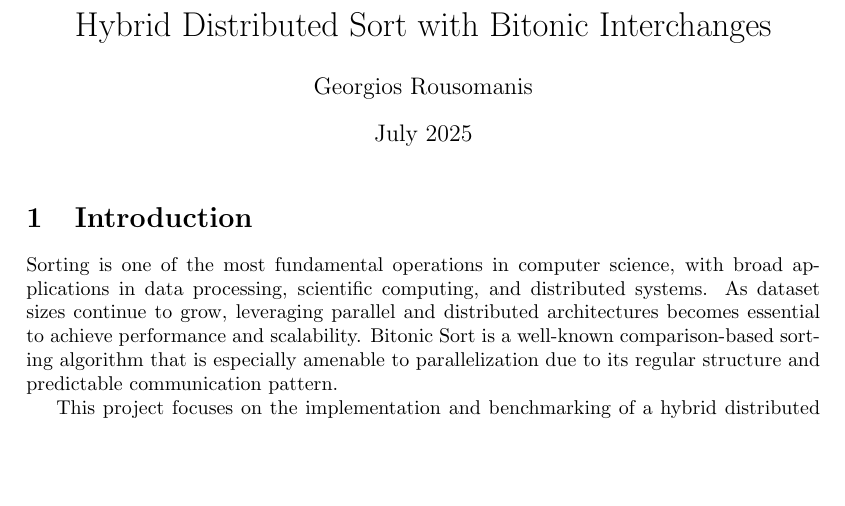
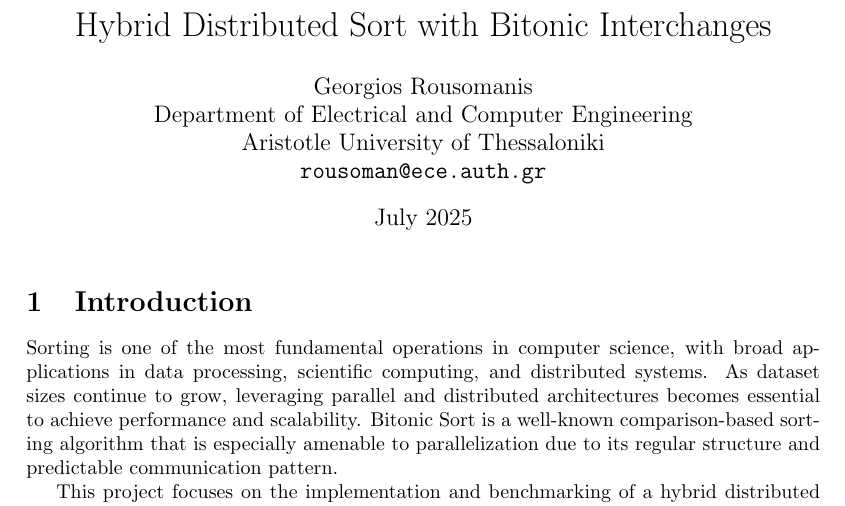
Before and after one commit to georrous6/bitonic-sort-mpi, a LaTeX document (docs/main.tex): part of page 1 of 5, cut so that both start at the same text, the shorter picture padded with empty space. Compiled offline with pdfLaTeX.

Commit message:
Update title of the report

```diff
--- a/docs/main.tex
+++ b/docs/main.tex
@@ -6,8 +6,12 @@
 \usepackage{amsmath}
 
 \title{Hybrid Distributed Sort with Bitonic Interchanges}
-\author{Georgios Rousomanis}
+\author{Georgios Rousomanis \\
+Department of Electrical and Computer Engineering \\
+Aristotle University of Thessaloniki \\
+\texttt{rousoman@ece.auth.gr}}
 \date{July 2025}
+
 
 \begin{document}
 
```
Also changed, not shown: docs/hybrid_distributed_sort.pdf.
